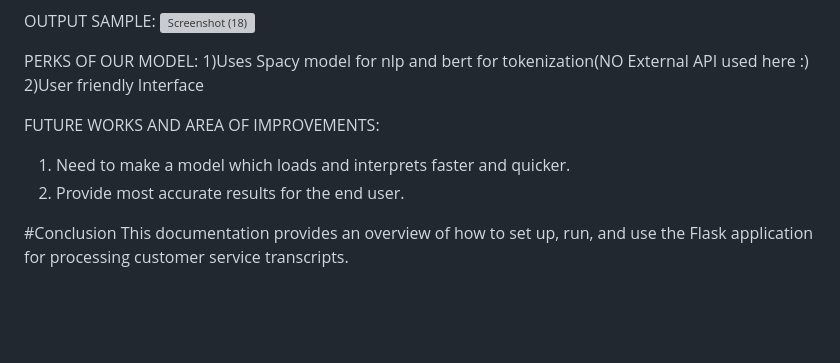
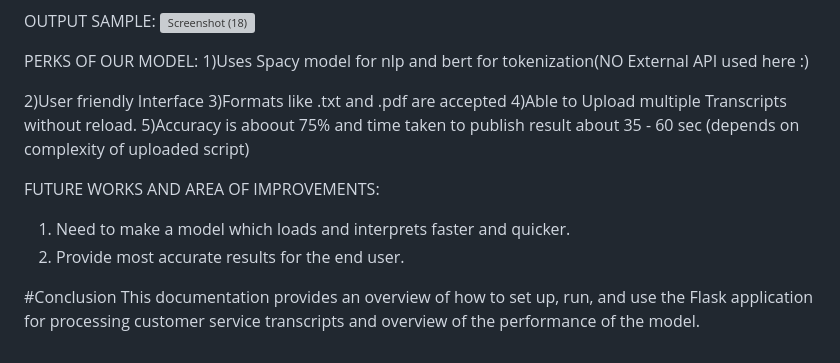
Before and after one commit to Madhavan-no1/Niral_hackathon_team18, a Markdown page: README.md, the part around the change. GitHub-like rendering; blank space fills up the shorter version; grey boxes are pictures that could not be loaded.

```diff
--- a/README.md
+++ b/README.md
@@ -66,7 +66,11 @@ OUTPUT SAMPLE:
 
 PERKS OF OUR MODEL:
 1)Uses Spacy model for nlp and bert for tokenization(NO External API used here :)
+
 2)User friendly Interface
+3)Formats like .txt and .pdf are accepted
+4)Able to Upload multiple Transcripts without reload.
+5)Accuracy is aboout 75% and time taken to publish result about 35 - 60 sec (depends on complexity of uploaded script)
 
 FUTURE WORKS AND AREA OF IMPROVEMENTS:
 1) Need to make a model which loads and interprets faster and quicker.
@@ -74,4 +78,4 @@ FUTURE WORKS AND AREA OF IMPROVEMENTS:
 
 
 #Conclusion
-This documentation provides an overview of how to set up, run, and use the Flask application for processing customer service transcripts.
+This documentation provides an overview of how to set up, run, and use the Flask application for processing customer service transcripts and overview of the performance of the model.
```
